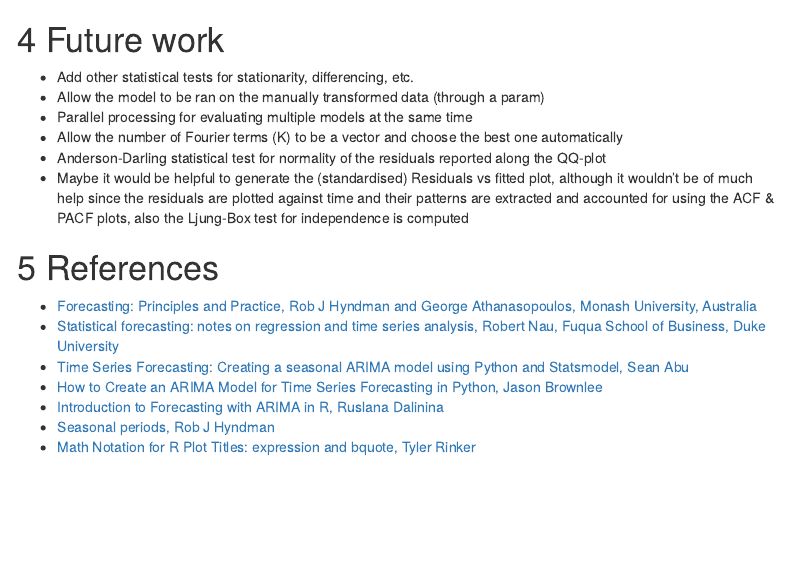
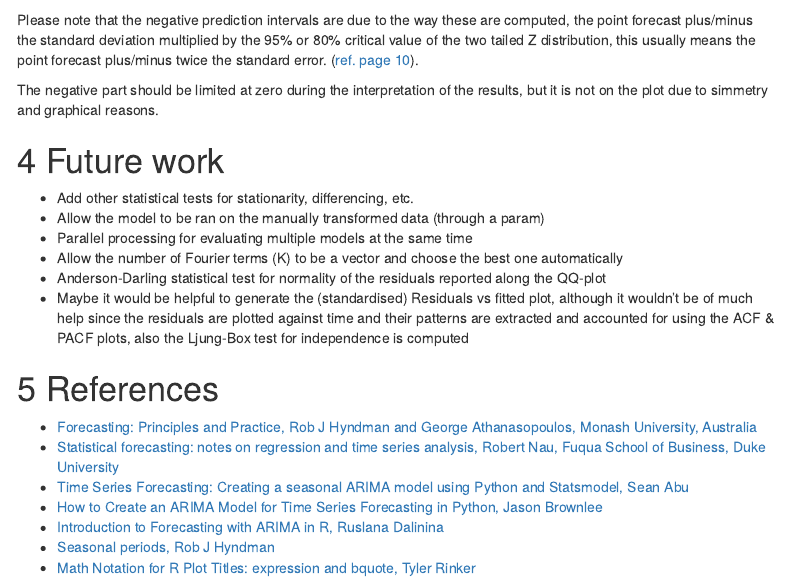
Before and after one commit to paulbarbu/arima-energy-prediction-v2, an R Markdown document (arima_model.Rmd): the page in a window 1100 px wide, from 2450 px down. Rendered offline with R 4.5, knitr and Pandoc, with nearby package versions; some code elsewhere in the file could not run offline; menus at the side of the page are left out.

Commit message:
added prediction intervals description

````diff
--- a/arima_model.Rmd
+++ b/arima_model.Rmd
@@ -293,6 +293,15 @@ autoplot(fcast) +
   scale_color_manual(values=clrs)
 ```
 
+Please note that the negative prediction intervals are due to the way these are
+computed, the point forecast plus/minus the standard deviation multiplied by the 95% or 80% critical value of the two tailed Z distribution, this usually means the point forecast plus/minus twice the standard error.
+([ref. page 10](https://people.duke.edu/~rnau/Notes_on_linear_regression_analysis--Robert_Nau.pdf)).
+
+The negative part should be limited at zero during the interpretation of the
+results, but it is not on the plot due to simmetry and graphical reasons.
+
+
+
 # Future work
 
 * Add other statistical tests for stationarity, differencing, etc.
````
